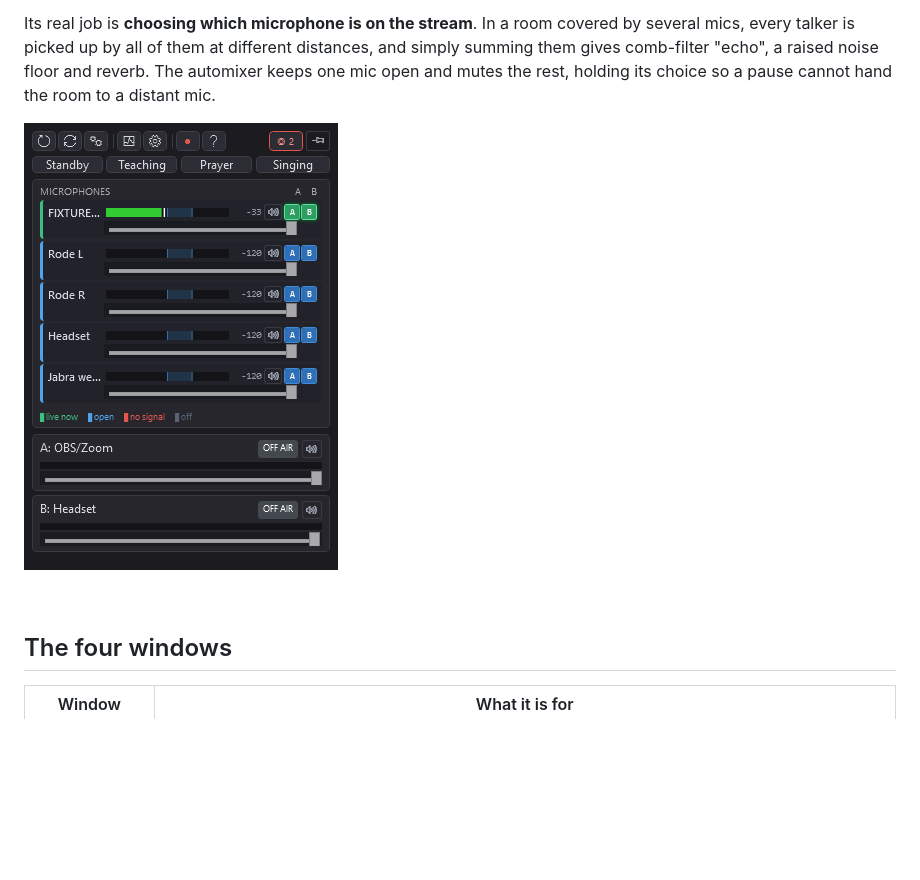
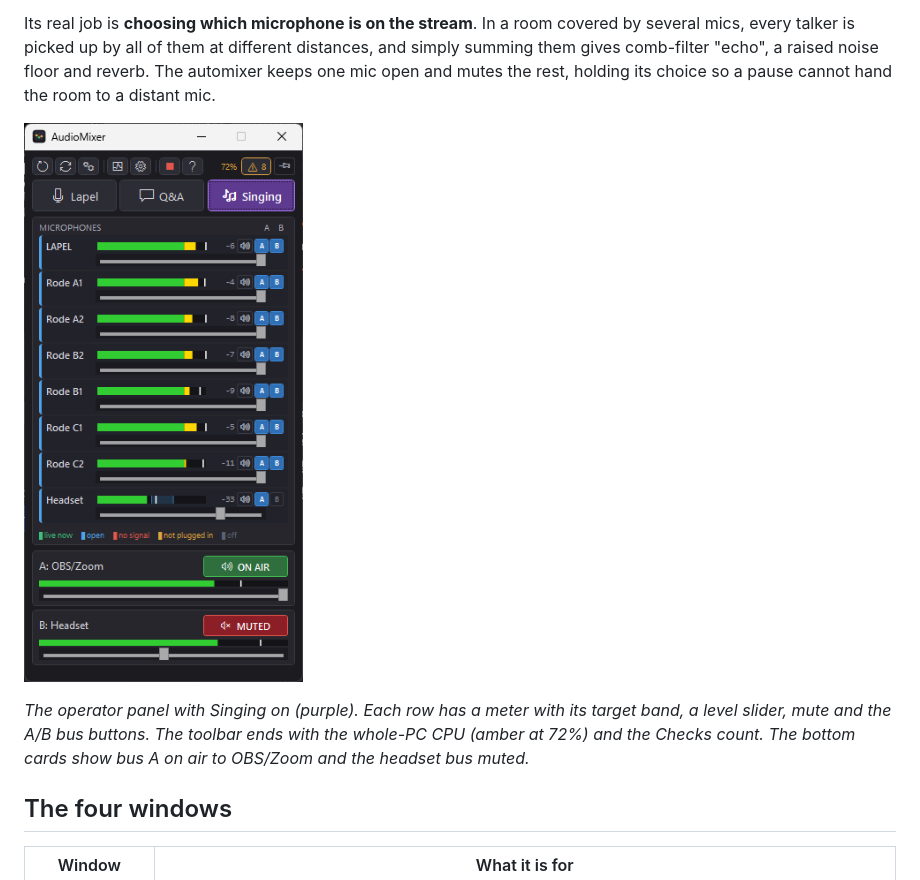
Before and after one commit to wimkerkhoff/audio-mixer, a Markdown page: README.md, the part around the change. Drawn GitHub-style; pictures changed too: docs/screenshot.png; blank space fills up the shorter version.

Commit message:
README: new operator-panel screenshot (Lapel | Q&A | Singing, CPU, eight strips)
Replaces the 2026-09-21 image, which predated the mode buttons; caption names what it shows.
Drops the ROADMAP item that tracked it.

Co-Authored-By: Claude Opus 5.5 <noreply@anthropic.com>

```diff
--- a/README.md
+++ b/README.md
@@ -10,7 +10,11 @@ every talker is picked up by all of them at different distances, and simply summ
 comb-filter "echo", a raised noise floor and reverb. The automixer keeps one mic open and mutes the
 rest, holding its choice so a pause cannot hand the room to a distant mic.
 
-![AudioMixer operator panel](docs/screenshot.png)
+![AudioMixer operator panel: Lapel, Q&A and Singing buttons, eight mic rows, and the two bus cards](docs/screenshot.png)
+
+*The operator panel with Singing on (purple). Each row has a meter with its target band, a level
+slider, mute and the A/B bus buttons. The toolbar ends with the whole-PC CPU (amber at 72%) and the
+Checks count. The bottom cards show bus A on air to OBS/Zoom and the headset bus muted.*
 
 ## The four windows
 
```
Also changed, not shown: ROADMAP.md (+0 -4 lines).
